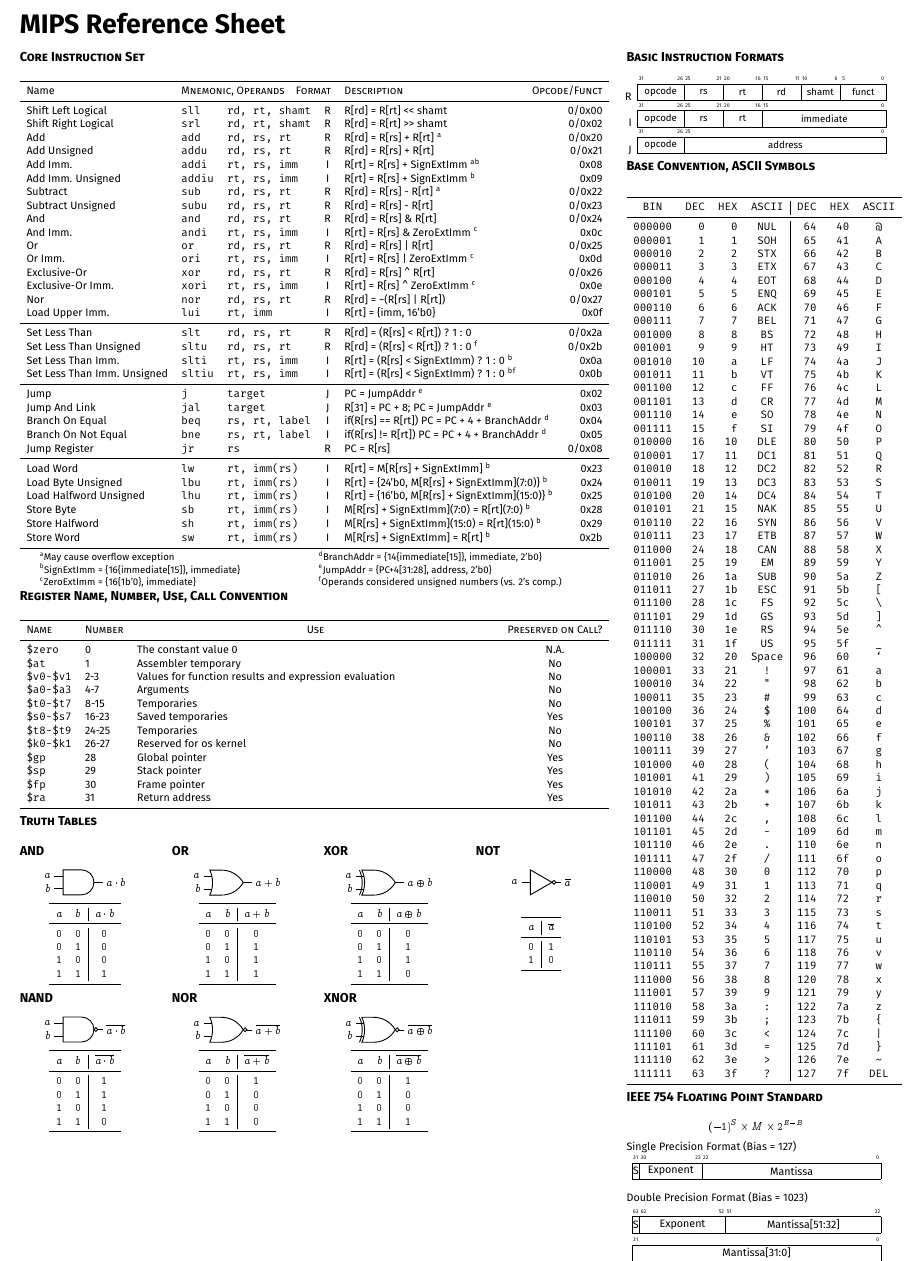
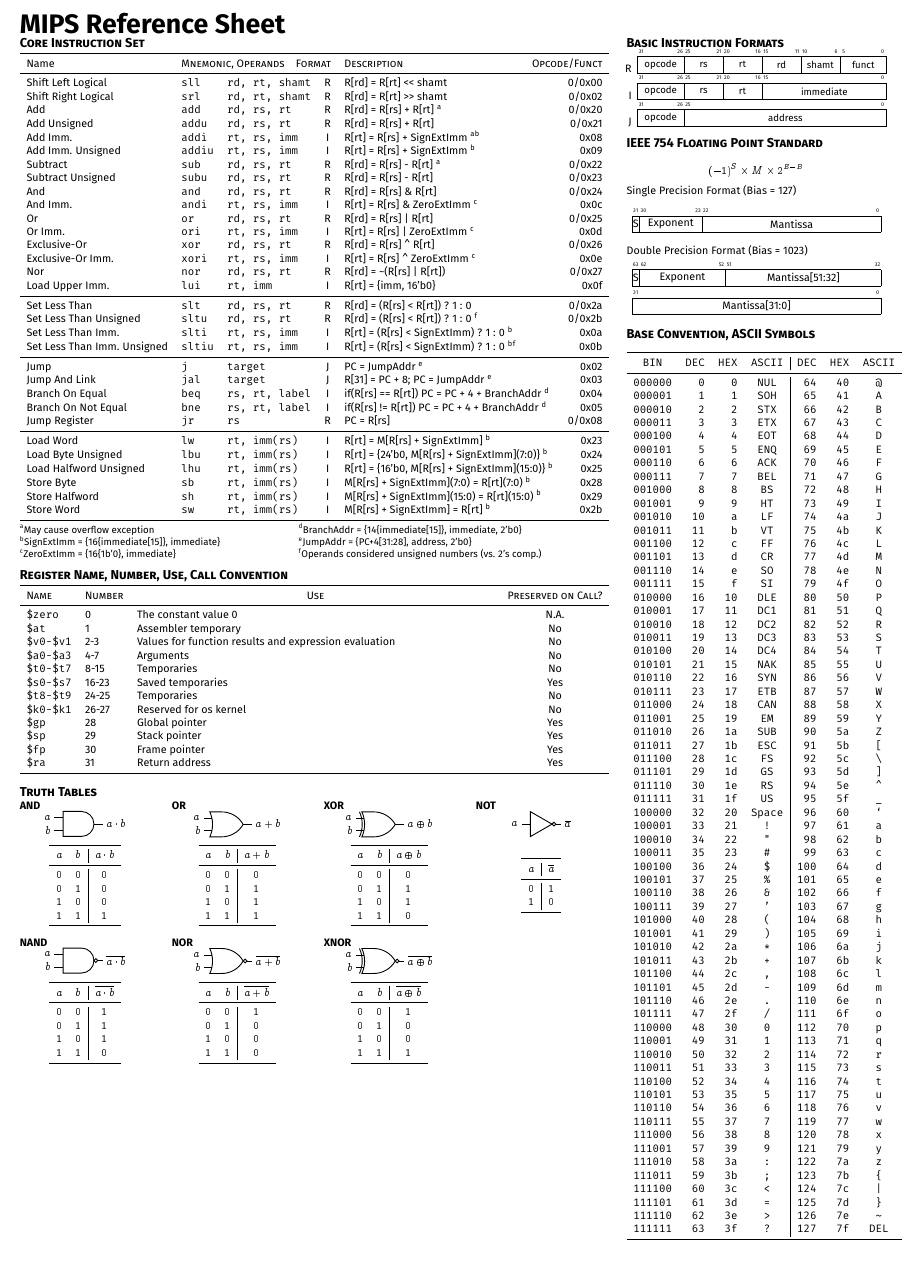
Before and after one commit to shnjmn/cs2100-refsheet, a LaTeX document (greensheet.tex, which reads content/ascii.tex, content/logic-gates.tex): part of page 1 of 2, cut so that both start at the same text. Compiled offline with pdfLaTeX.

Commit message:
fix spacing
Signed-off-by: Shen Jiamin <shen_jiamin@comp.nus.edu.sg>

```diff
--- a/content/ascii.tex
+++ b/content/ascii.tex
@@ -1,5 +1,5 @@
-% \section*{Base Convention, ASCII Symbols}
-% \centering
+\section*{Base Convention, ASCII Symbols}
+
 \newcolumntype{C}{>{\tt}c}
 \newcolumntype{R}{>{\tt}r}
 \begin{tabular}[t]{CRRC|RRC}
--- a/content/logic-gates.tex
+++ b/content/logic-gates.tex
@@ -1,8 +1,10 @@
 % chktex-file 44
+\section*{Truth Tables}
 
 \begin{Row}
 	\begin{Cell}{1}
-		\subsection*{AND}
+		\textbf{AND}
+
 		\centering
 		\begin{circuitikz}[]
 			\draw (0,0) node[and port](G){};
@@ -13,7 +15,8 @@
 		\vspace{1ex}
 	\end{Cell}
 	\begin{Cell}{1}
-		\subsection*{OR}
+		\textbf{OR}
+
 		\centering
 		\begin{circuitikz}[]
 			\draw (0,0) node[or port](G){};
@@ -104,7 +109,8 @@
 \end{Row}
 \begin{Row}
 	\begin{Cell}{1}
-		\subsection*{NAND}
+		\textbf{NAND}
+
 		\centering
 		\begin{circuitikz}[]
 			\draw (0,0) node[nand port](G){};
--- a/greensheet.tex
+++ b/greensheet.tex
@@ -17,9 +17,9 @@
 
 \usepackage{fancyvrb}
 
-
 \usepackage{titlesec}
-\titleformat{\section}{\large\bfseries\scshape}{\thesection}{1em}{\vspace{0.5ex}}
+\titleformat{\section}{\large\bfseries\scshape}{\thesection}{1ex}{}
+\titlespacing{\section}{0pt}{1ex}{0pt}
 
 \usepackage{multicol}
 \usepackage{tabto}
@@ -46,48 +46,19 @@
 % \vfill
 
 \begin{minipage}[t]{0.68\linewidth}
-    \begin{minipage}[t]{\linewidth}
-        \section*{Core Instruction Set}
     \input{content/coreinsn.tex}
-    \end{minipage}
 
-    \begin{minipage}[t]{\linewidth}
     \input{content/register.tex}
-    \end{minipage}
-    % \begin{minipage}[t]{0.56\linewidth}
-    %     \input{content/pseudoinsn.tex}
-    % \end{minipage}
-    % \hfill
-    % \begin{minipage}[t]{0.4\linewidth}
-    %     \begin{minipage}[t]{\linewidth}
-    %         \input{content/insn-format.tex}
-    %     \end{minipage}
-    %     \begin{minipage}[t]{\linewidth}
-    %         \input{content/pseudoinsn.tex}
-    %     \end{minipage}
-    % \end{minipage}
 
-    \begin{minipage}[t]{\linewidth}
-        \section*{Truth Tables}
     \input{content/logic-gates.tex}
-    \end{minipage}
-
 \end{minipage}
 \hfill
 \begin{minipage}[t]{0.3\linewidth}
-    \begin{minipage}[t]{\linewidth}
     \input{content/insn-format.tex}
-    \end{minipage}
 
-    \begin{minipage}[t]{\linewidth}
-        \section*{Base Convention, ASCII Symbols}
-        \centering
+    \input{content/ieee754.tex}
+
     \input{content/ascii.tex}
-    \end{minipage}
-
-    \begin{minipage}[t]{\linewidth}
-        \input{content/ieee754.tex}
-    \end{minipage}
 \end{minipage}
 
 \vfill
```
Also changed, not shown: content/coreinsn.tex (+2 -1 lines), content/register.tex (+1 -0 lines), content/logic-gates.tex (14 more changed lines), greensheet.tex (16 more changed lines). Lines whose indentation alone changed are shown as unchanged.
